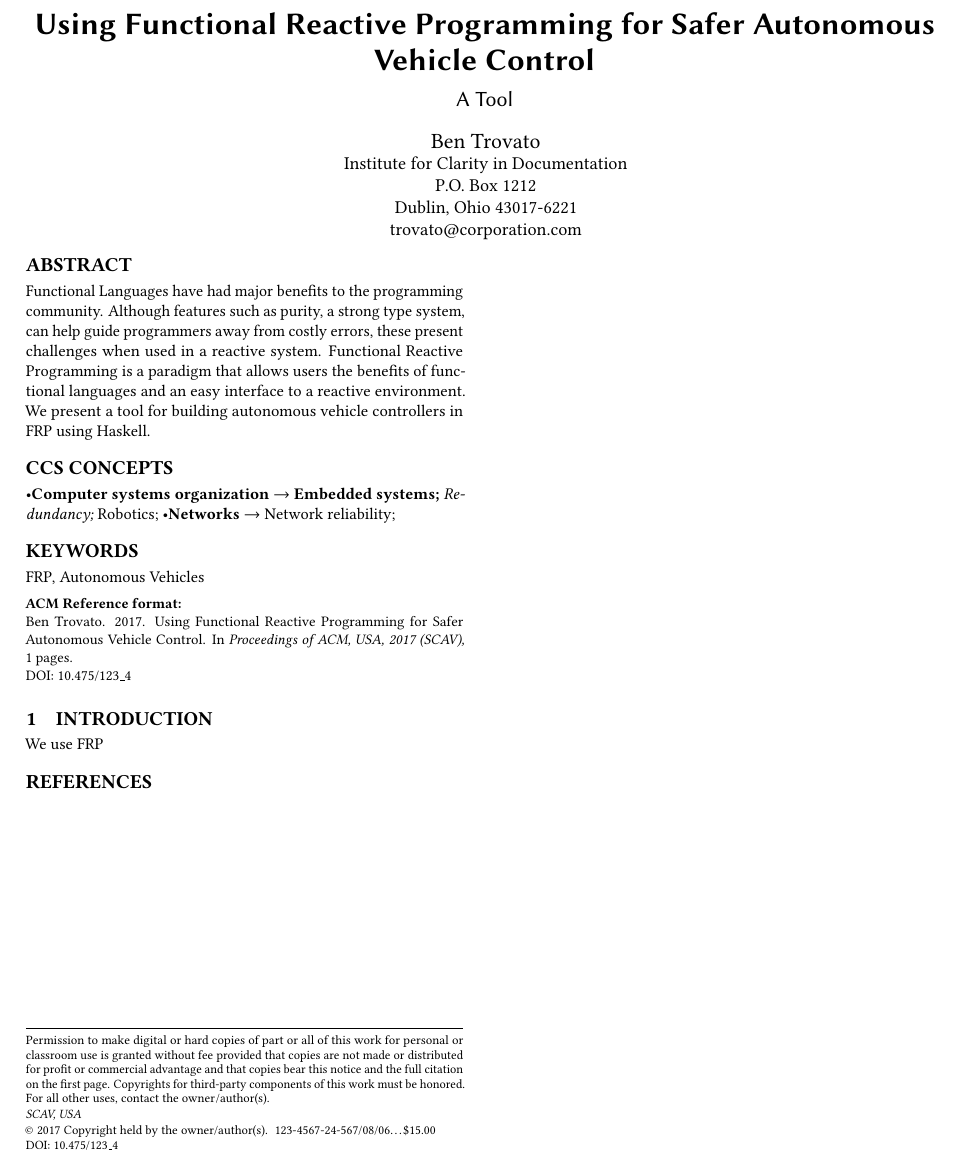
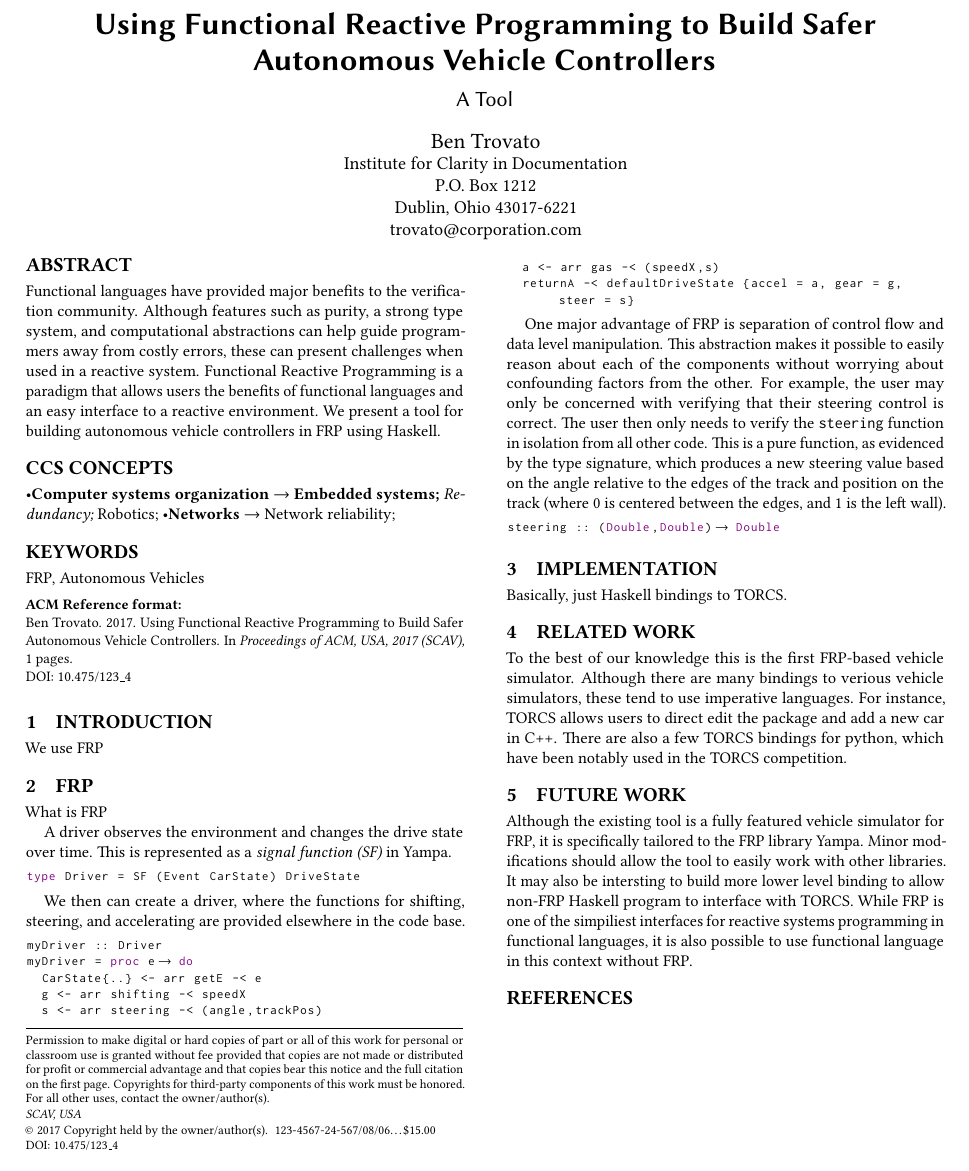
Before and after one commit to santolucito/Haskell-TORCS, a LaTeX paper (paper/main.tex, which reads paper/secs/FRP.tex, paper/secs/future.tex, paper/secs/implementation.tex): part of the page, cut so that both start at the same text. Compiled offline with pdfLaTeX.

Commit message:
a small outline

```diff
--- a/paper/main.tex
+++ b/paper/main.tex
@@ -1,7 +1,7 @@
 \documentclass[sigconf]{acmart}
 
-\usepackage{booktabs} % For formal tables
 
+\input{preamble}
 
 % Copyright
 %\setcopyright{none}
@@ -29,7 +29,7 @@
 
 
 \begin{document}
-\title{Using Functional Reactive Programming for Safer Autonomous Vehicle Control}
+\title{Using Functional Reactive Programming to Build Safer Autonomous Vehicle Controllers}
 \subtitle{A Tool}
 
 \author{Ben Trovato}
@@ -44,8 +44,8 @@
 \email{trovato@corporation.com}
 
 \begin{abstract}
-Functional Languages have had major benefits to the programming community.
-Although features such as purity, a strong type system, can help guide programmers away from costly errors, these present challenges when used in a reactive system.
+Functional languages have provided major benefits to the verification community.
+Although features such as purity, a strong type system, and computational abstractions can help guide programmers away from costly errors, these can present challenges when used in a reactive system.
 Functional Reactive Programming is a paradigm that allows users the benefits of functional languages and an easy interface to a reactive environment.
 We present a tool for building autonomous vehicle controllers in FRP using Haskell.
 \end{abstract}
@@ -94,6 +94,10 @@ We present a tool for building autonomous vehicle controllers in FRP using Haske
 \maketitle
 
 \input{secs/intro}
+\input{secs/FRP}
+\input{secs/implementation}
+\input{secs/related}
+\input{secs/future}
 
 \bibliographystyle{ACM-Reference-Format}
 \bibliography{sigproc}
--- /dev/null
+++ b/paper/secs/FRP.tex
@@ -0,0 +1,32 @@
+\section{FRP}
+
+What is FRP
+
+A driver observes the environment and changes the drive state over time.
+This is represented as a \textit{signal function (SF)} in Yampa.
+
+\begin{lstlisting}
+type Driver = SF (Event CarState) DriveState
+\end{lstlisting}
+
+We then can create a driver, where the functions for shifting, steering, and accelerating are provided elsewhere in the code base.
+
+\begin{lstlisting}
+myDriver :: Driver
+myDriver = proc e -> do
+  CarState{..} <- arr getE -< e
+  g <- arr shifting -< speedX
+  s <- arr steering -< (angle,trackPos)
+  a <- arr gas -< (speedX,s)
+  returnA -< defaultDriveState {accel = a, gear = g, steer = s}
+\end{lstlisting}
+
+One major advantage of FRP is separation of control flow and data level manipulation.
+This abstraction makes it possible to easily reason about each of the components without worrying about confounding factors from the other.
+For example, the user may only be concerned with verifying that their steering control is correct.
+The user then only needs to verify the \texttt{steering} function in isolation from all other code.
+This is a pure function, as evidenced by the type signature, which produces a new steering value based on the angle relative to the edges of the track and position on the track (where 0 is centered between the edges, and 1 is the left wall).
+
+\begin{lstlisting}
+steering :: (Double,Double) -> Double
+\end{lstlisting}
--- /dev/null
+++ b/paper/secs/future.tex
@@ -0,0 +1,6 @@
+\section{Future Work}
+
+Although the existing tool is a fully featured vehicle simulator for FRP, it is specifically tailored to the FRP library Yampa.
+Minor modifications should allow the tool to easily work with other libraries.
+It may also be intersting to build more lower level binding to allow non-FRP Haskell program to interface with TORCS.
+While FRP is one of the simpiliest interfaces for reactive systems programming in functional languages, it is also possible to use functional language in this context without FRP.
--- /dev/null
+++ b/paper/secs/implementation.tex
@@ -0,0 +1,3 @@
+\section{Implementation}
+
+Basically, just Haskell bindings to TORCS.
--- /dev/null
+++ b/paper/secs/related.tex
@@ -0,0 +1,6 @@
+\section{Related Work}
+
+To the best of our knowledge this is the first FRP-based vehicle simulator.
+Although there are many bindings to verious vehicle simulators, these tend to use imperative languages.
+For instance, TORCS allows users to direct edit the package and add a new car in C++.
+There are also a few TORCS bindings for python, which have been notably used in the TORCS competition.
```
Also changed, not shown: paper/preamble.tex (added, +37 -0 lines), paper/Makefile.
